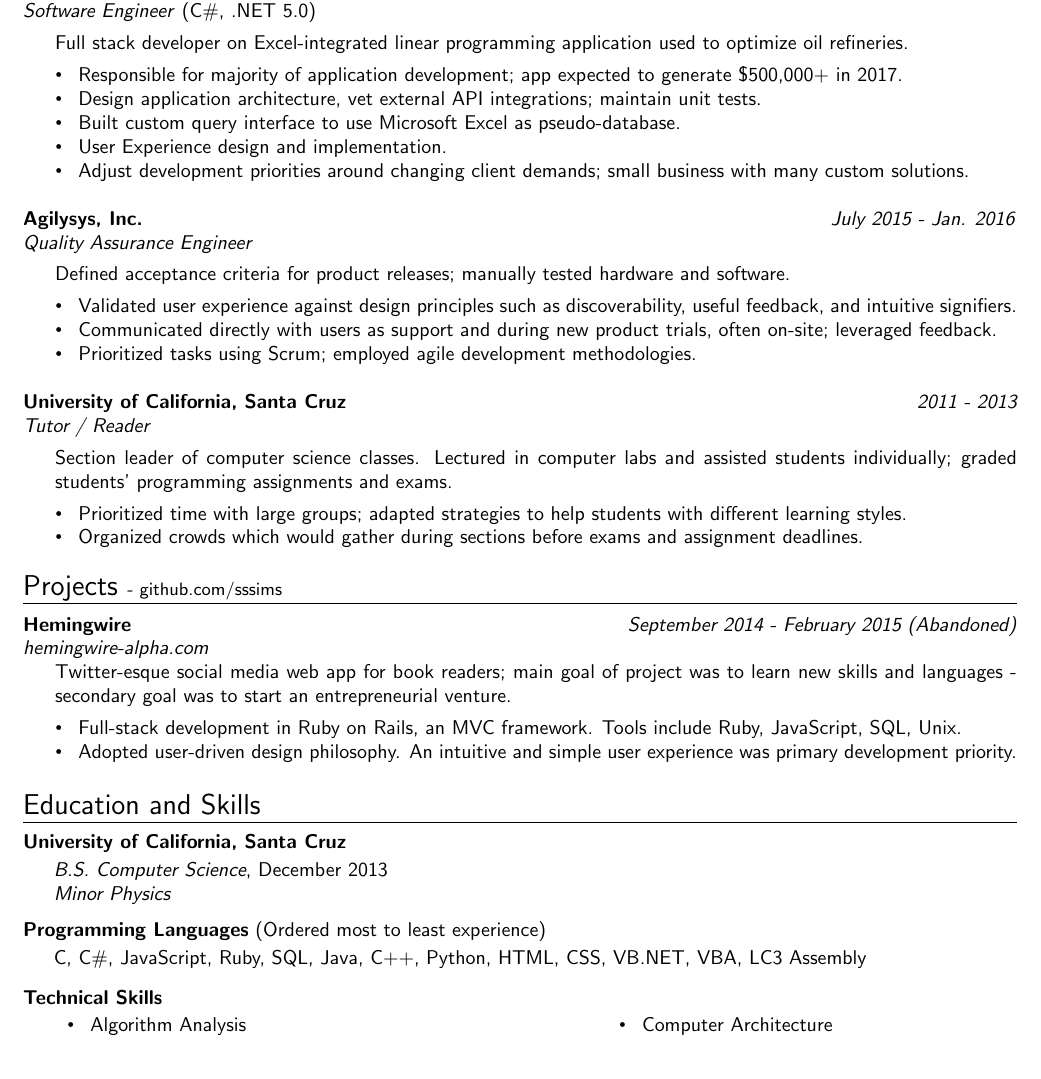
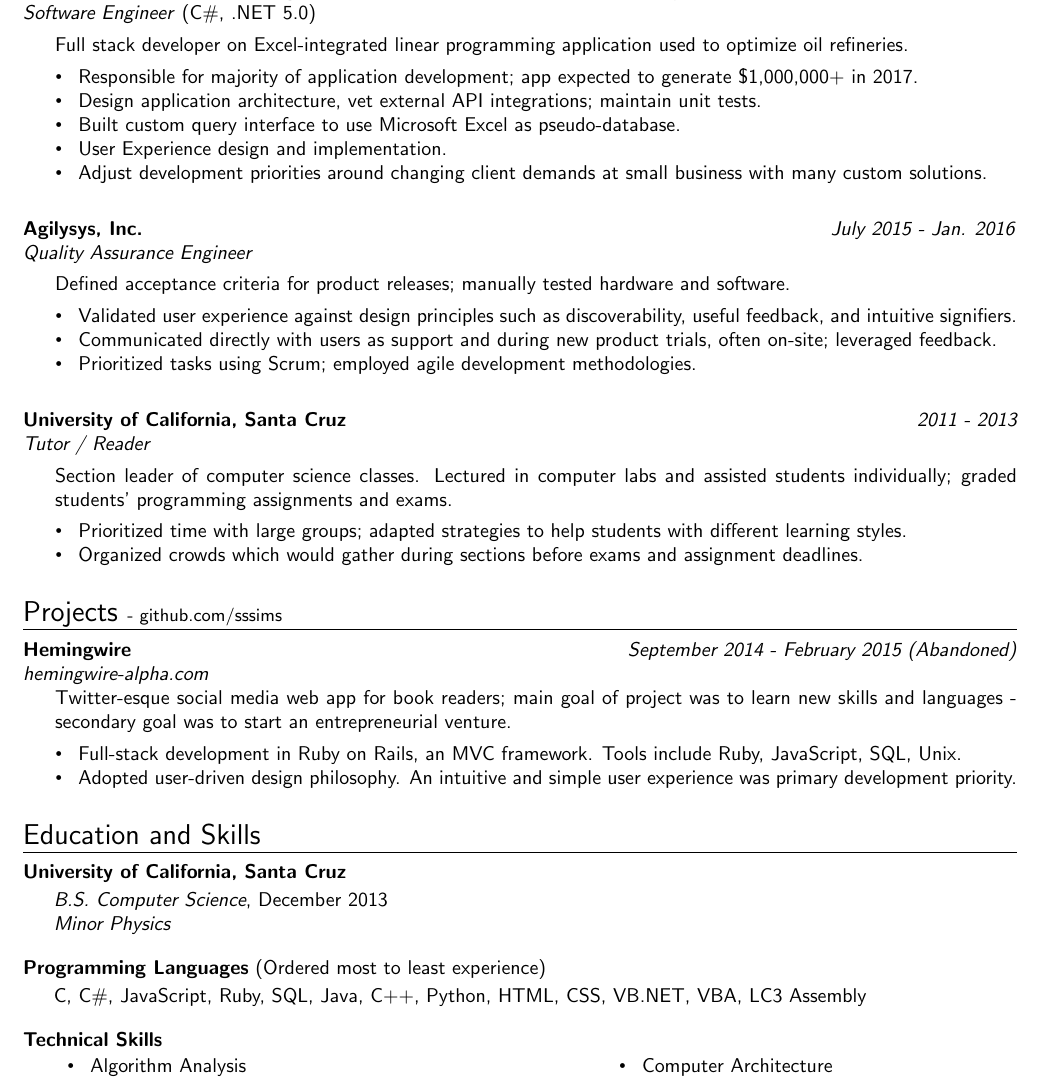
Before and after one commit to sssims/resume, a LaTeX CV (sims_shane_resume.tex): part of the page, cut so that both start at the same text. Compiled offline with pdfLaTeX.

Commit message:
Small content updates to AIM description; Added more space between sections for visual clarity.

```diff
--- a/sims_shane_resume.tex
+++ b/sims_shane_resume.tex
@@ -42,15 +42,15 @@
 
 Full stack developer on Excel-integrated linear programming application used to optimize oil refineries.
 \vskip 4pt
-\simsbullet Responsible for majority of application development; app expected to generate \$500,000+ in 2017.\\
+\simsbullet Responsible for majority of application development; app expected to generate \$1,000,000+ in 2017.\\
 \simsbullet Design application architecture, vet external API integrations; maintain unit tests. \\
 \simsbullet Built custom query interface to use Microsoft Excel as pseudo-database. \\
 \simsbullet User Experience design and implementation. \\
-\simsbullet Adjust development priorities around changing client demands; small business with many custom solutions.
+\simsbullet Adjust development priorities around changing client demands at small business with many custom solutions.
 
 \setlength{\leftskip}{0pt}
 
-\vskip 12pt
+\vskip 16pt
 
 {\bfseries\itshape\sffamily Agilysys, Inc.} \hfill \textsf{\textit{July 2015 - Jan. 2016}} \\
 \textit{\textsf{Quality Assurance Engineer}}
@@ -66,7 +66,7 @@ Defined acceptance criteria for product releases; manually tested hardware and s
 
 \setlength{\leftskip}{0pt}
 
-\vskip 12pt
+\vskip 16pt
 
 {\bfseries\itshape\sffamily University of California, Santa Cruz} \hfill {\itshape\sffamily{2011 - 2013}} \\
 {\itshape\sffamily{{Tutor / Reader}}}
@@ -112,15 +112,13 @@ Twitter-esque social media web app for book readers; main goal of project was to
 \hspace*{12pt} {\itshape\sffamily{B.S. Computer Science}}, {\sffamily{December 2013}} \\
 \hspace*{12pt} {\itshape\sffamily{Minor Physics}}
 
-%\vskip 16pt
-
 % Skills
-\vskip 6pt
+\vskip 10pt
 {\sffamily{\bfseries Programming Languages} (Ordered most to least experience)}
 \vskip 2pt
 \hspace*{12pt} {\sffamily C, C\#, JavaScript, Ruby, SQL, Java, C++, Python, HTML, CSS, VB.NET, VBA, LC3 Assembly}
 
-\vskip 8pt
+\vskip 10pt
 
 {\sffamily{\bfseries Technical Skills}}
 
```
Also changed, not shown: sims_shane_resume.pdf, sims_shane_resume.tex (4 more changed lines), 1 other file.
